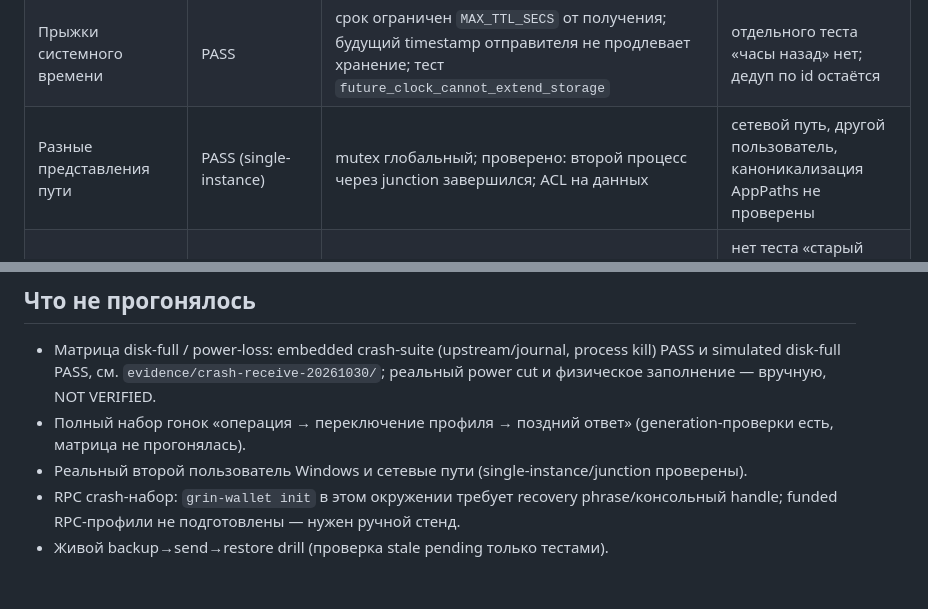
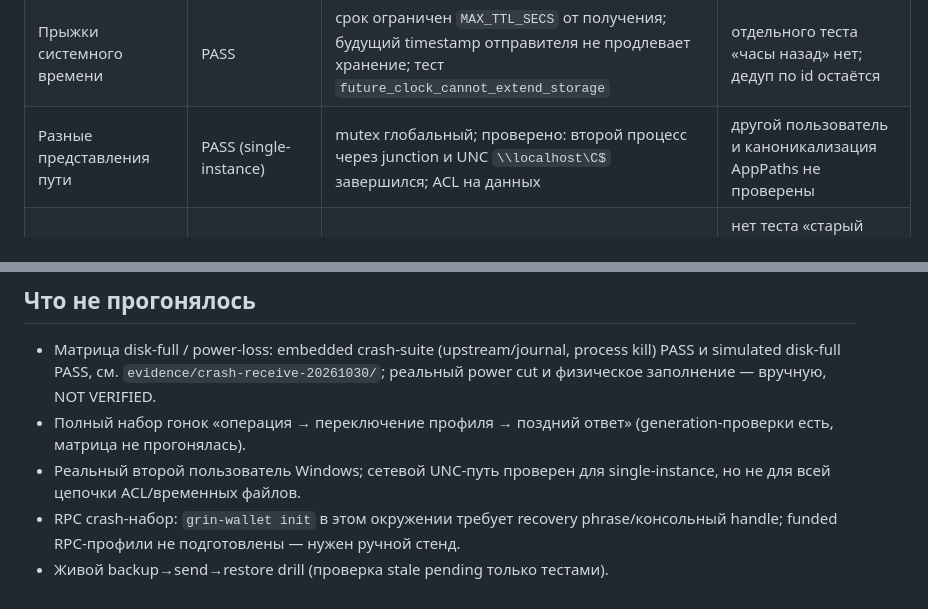
Before and after one commit to DanilaGrinRus/Flint, a Markdown page: evidence/adversarial-review-20261030/README.md, 2 parts joined by grey strips. GitHub-like rendering.

Commit message:
Evidence: single-instance also holds over a UNC path
A second Flint started with \\localhost\C$\... against the same data root exits
while the first keeps running; junction was already verified. The second Windows
user, profile races, physical power-cut, RPC crash stand and NIP-42 live
acceptance remain NOT VERIFIED.

```diff
--- a/evidence/adversarial-review-20261030/README.md
+++ b/evidence/adversarial-review-20261030/README.md
@@ -14,7 +14,7 @@ NOT VERIFIED — проверки нет.
 | Несовместимый откат версии | PASS (защита новых версий) | `DATA_ROOT_CONFIG_VERSION`; битые pending не удаляются, а показываются (`broken_pending_files_are_reported_not_dropped`) | нет явной версии формата журнала/истории; поведение старого бинаря на новых данных не проверено |
 | Нода догоняет цепь | PASS (политика) | Headers/Blocks → только после явного чекбокса; `send_sync_gate` в core, RPC и UI; Starting/Unknown/NotRunning запрещены | нет живого окна с реально догоняющей нодой |
 | Прыжки системного времени | PASS | срок ограничен `MAX_TTL_SECS` от получения; будущий timestamp отправителя не продлевает хранение; тест `future_clock_cannot_extend_storage` | отдельного теста «часы назад» нет; дедуп по id остаётся |
-| Разные представления пути | PASS (single-instance) | mutex глобальный; проверено: второй процесс через junction завершился; ACL на данных | сетевой путь, другой пользователь, каноникализация AppPaths не проверены |
+| Разные представления пути | PASS (single-instance) | mutex глобальный; проверено: второй процесс через junction и UNC `\\localhost\C$` завершился; ACL на данных | другой пользователь и каноникализация AppPaths не проверены |
 | «Честный, но противоречивый» relay | PARTIAL | dedup/ack/replay, durable outbox; повторная доставка после ack не возвращается | нет теста «старый ответ после нового», «подтвердил и скрыл», «повтор старого конверта после restore» |
 | Показ vs подпись | PARTIAL | суммы — целые nano, `format::amount` и `parse_nano`, фиксированные 9 знаков; тест `nano_is_formatted_with_nine_decimals` | нет кнопки Max; запятая отклоняется; локали/округление комиссии не сопоставлены с подписанным значением |
 
@@ -42,6 +42,6 @@ NOT VERIFIED — проверки нет.
 
 - Матрица disk-full / power-loss: embedded crash-suite (upstream/journal, process kill) PASS и simulated disk-full PASS, см. `evidence/crash-receive-20261030/`; реальный power cut и физическое заполнение — вручную, NOT VERIFIED.
 - Полный набор гонок «операция → переключение профиля → поздний ответ» (generation-проверки есть, матрица не прогонялась).
-- Реальный второй пользователь Windows и сетевые пути (single-instance/junction проверены).
+- Реальный второй пользователь Windows; сетевой UNC-путь проверен для single-instance, но не для всей цепочки ACL/временных файлов.
 - RPC crash-набор: `grin-wallet init` в этом окружении требует recovery phrase/консольный handle; funded RPC-профили не подготовлены — нужен ручной стенд.
 - Живой backup→send→restore drill (проверка stale pending только тестами).
```
Also changed, not shown: docs/STATUS.md (+1 -0 lines).
